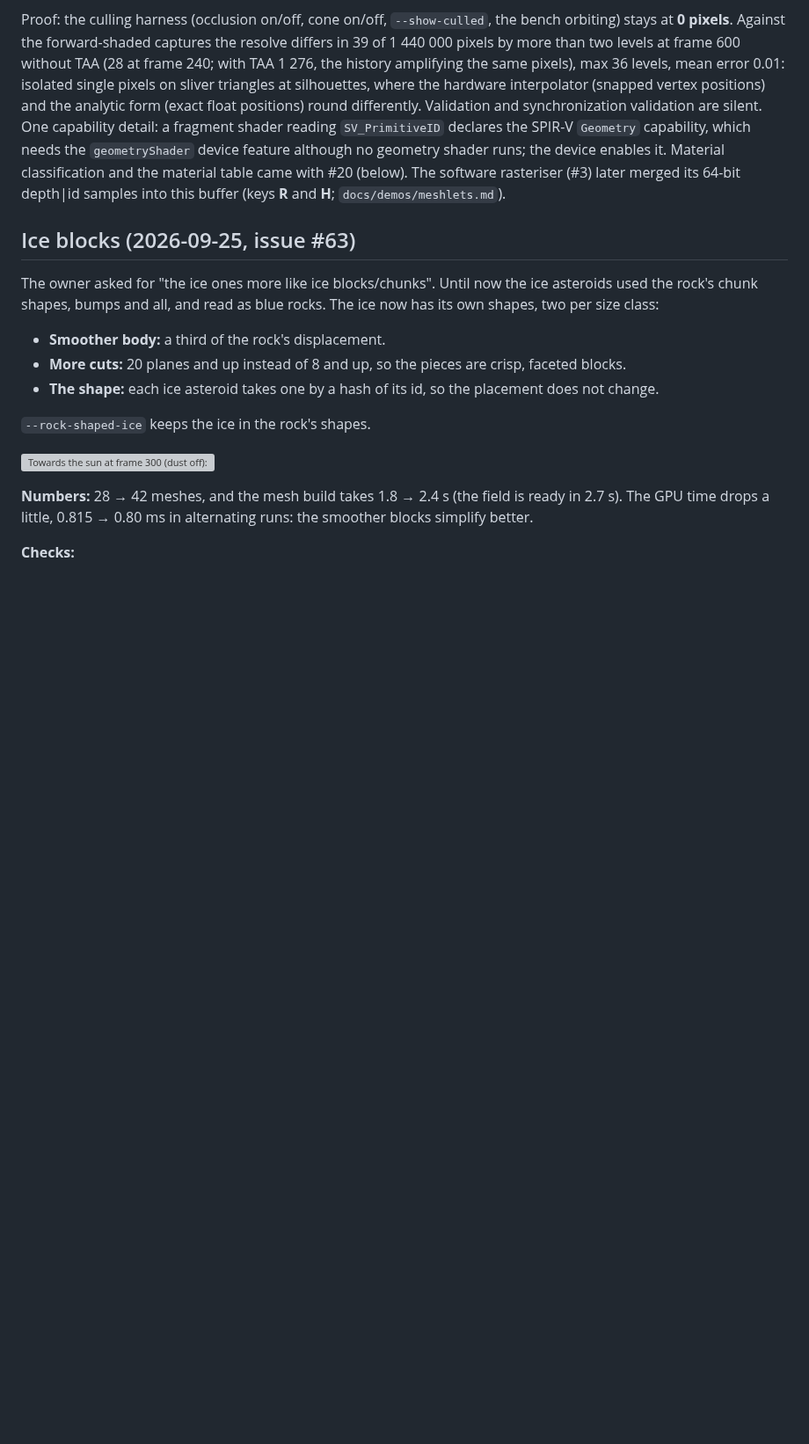
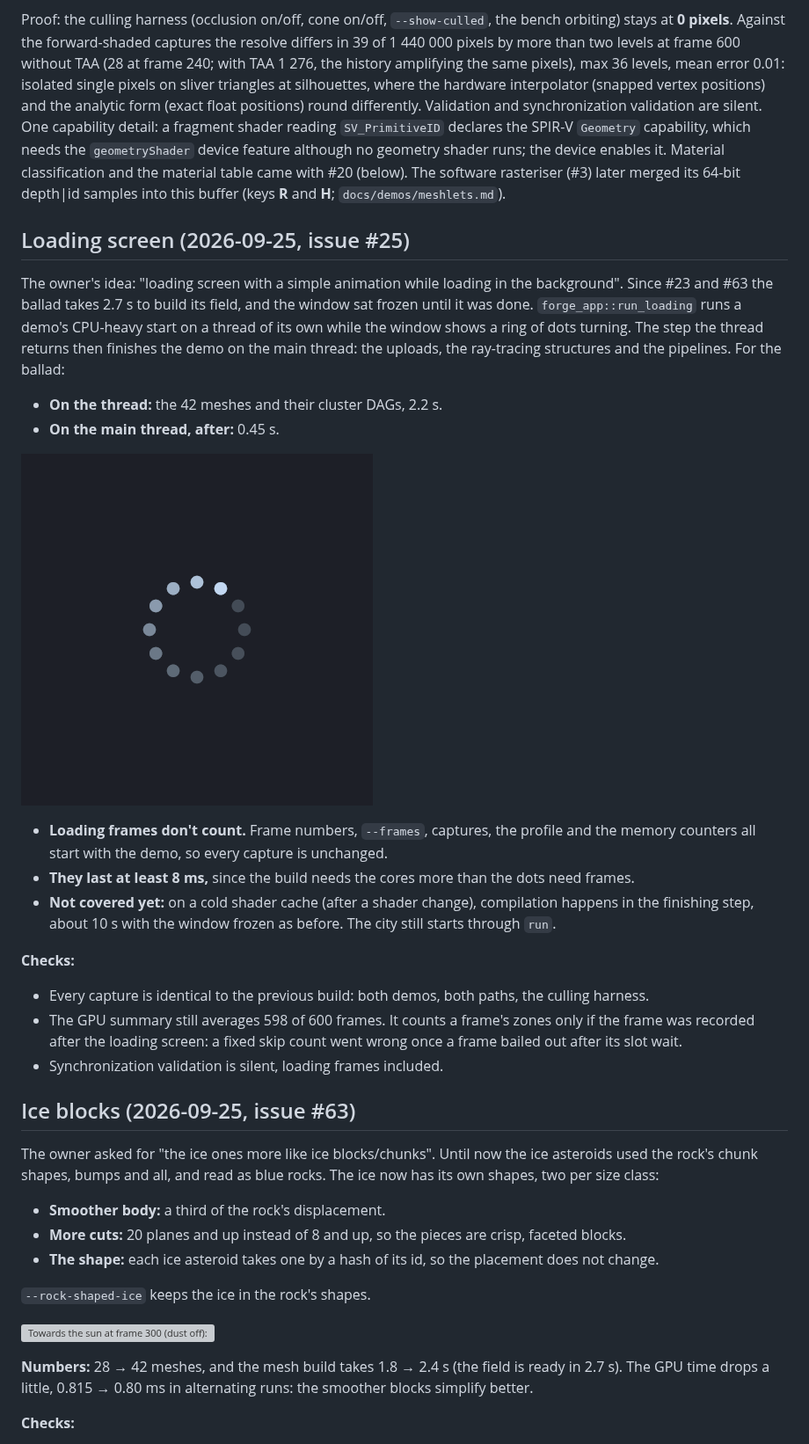
Before and after one commit to Eolan/forge-engine, a Markdown page: docs/demos/asteroids.md, the part around the change. Shown at 88% size. Drawn GitHub-style; pictures changed too: docs/demos/images/asteroids-loading.png (added); blank space fills up the shorter version; grey boxes are pictures that could not be loaded.

```diff
--- a/docs/demos/asteroids.md
+++ b/docs/demos/asteroids.md
@@ -273,6 +273,34 @@ shader reading `SV_PrimitiveID` declares the SPIR-V `Geometry` capability, which
 Material classification and the material table came with #20 (below). The software
 rasteriser (#3) later merged its 64-bit depth|id samples into this buffer (keys **R** and
 **H**; `docs/demos/meshlets.md`).
+
+## Loading screen (2026-09-25, issue #25)
+
+The owner's idea: "loading screen with a simple animation while loading in the background".
+Since #23 and #63 the ballad takes 2.7 s to build its field, and the window sat frozen until
+it was done. `forge_app::run_loading` runs a demo's CPU-heavy start on a thread of its own
+while the window shows a ring of dots turning. The step the thread returns then finishes the
+demo on the main thread: the uploads, the ray-tracing structures and the pipelines. For the
+ballad:
+- **On the thread:** the 42 meshes and their cluster DAGs, 2.2 s.
+- **On the main thread, after:** 0.45 s.
+
+![The loading screen](images/asteroids-loading.png)
+
+- **Loading frames don't count.** Frame numbers, `--frames`, captures, the profile and the
+  memory counters all start with the demo, so every capture is unchanged.
+- **They last at least 8 ms,** since the build needs the cores more than the dots need frames.
+- **Not covered yet:** on a cold shader cache (after a shader change), compilation happens in
+  the finishing step, about 10 s with the window frozen as before. The city still starts
+  through `run`.
+
+**Checks:**
+- Every capture is identical to the previous build: both demos, both paths, the culling
+  harness.
+- The GPU summary still averages 598 of 600 frames. It counts a frame's zones only if the
+  frame was recorded after the loading screen: a fixed skip count went wrong once a frame
+  bailed out after its slot wait.
+- Synchronization validation is silent, loading frames included.
 
 ## Ice blocks (2026-09-25, issue #63)
 
```
Also changed, not shown: docs/ARCHITECTURE.md (+1 -1 lines), 4 other files.
